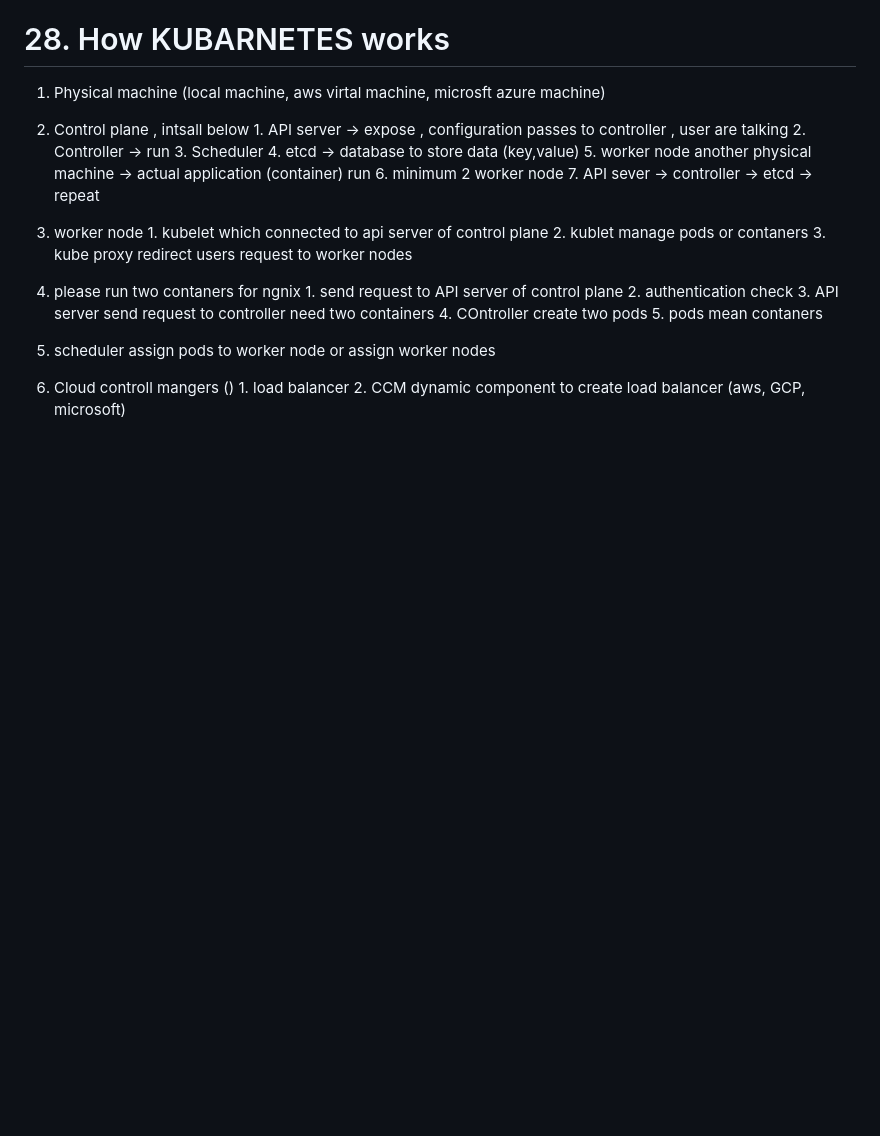
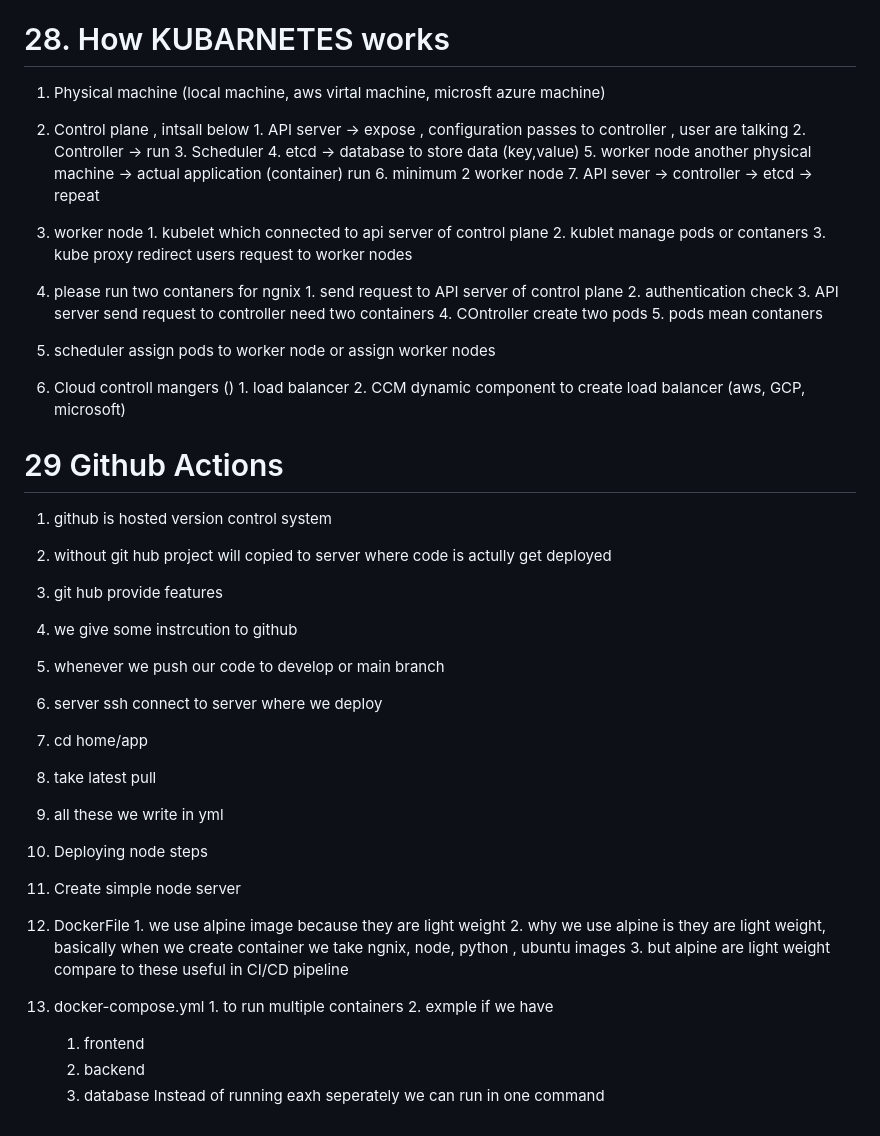
Before and after one commit to oknizam/node_with_sql, a Markdown page: Readme.md, the part around the change. Rendered like a GitHub page; blank space fills up the shorter version.

Commit message:
git hub actions

```diff
--- a/Readme.md
+++ b/Readme.md
@@ -517,3 +517,34 @@ code -> "A1"+ 1byte
   6. Cloud controll mangers ()
     1. load balancer
     2. CCM dynamic component to create load balancer (aws, GCP, microsoft)
+
+# 29 Github Actions
+
+1. github is hosted version control system
+
+2. without git hub project will copied to server where code is actully get deployed
+
+3. git hub provide features
+
+4. we give some instrcution to github
+  1. whenever we push our code to develop or main  branch
+  2. server ssh connect to server where we deploy
+  3. cd home/app
+  4. take latest pull
+  5. all these we write in yml
+
+5. Deploying node steps
+
+  1. Create simple node server
+  2. DockerFile
+    1. we use alpine image because they are light weight
+    2. why we use alpine is they are light weight, basically when we create container we take ngnix, node, python , ubuntu images
+    3. but alpine are light weight compare to these useful in CI/CD pipeline
+
+  3. docker-compose.yml
+    1. to run multiple containers
+    2. exmple if we have
+      1. frontend
+      2. backend
+      3. database
+      Instead of running eaxh seperately we can run in one command
```
